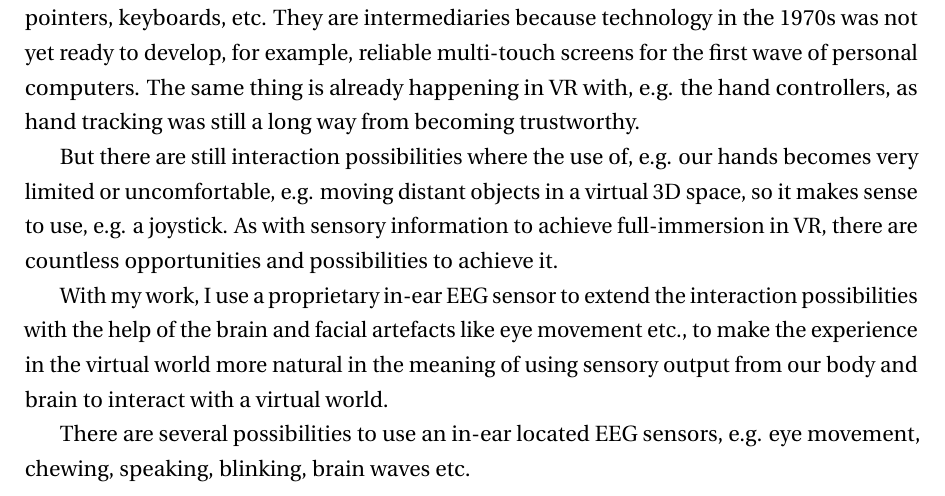
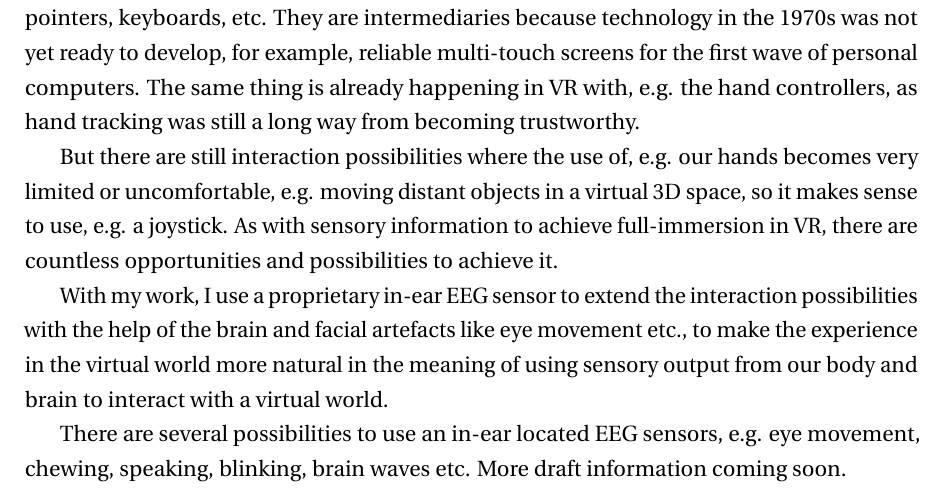
Before and after one commit to danburonline/spatial-place, a LaTeX thesis (thesis/src/thesis.tex, which reads thesis/src/Abstract/abstract.tex): part of page 2 of 21, cut so that both start at the same text. Compiled offline with pdfLaTeX.

Commit message:
More minor changes

```diff
--- a/thesis/src/Abstract/abstract.tex
+++ b/thesis/src/Abstract/abstract.tex
@@ -8,6 +8,6 @@
 
     With my work, I use a proprietary in-ear EEG sensor to extend the interaction possibilities with the help of the brain and facial artefacts like eye movement etc., to make the experience in the virtual world more natural in the meaning of using sensory output from our body and brain to interact with a virtual world.
 
-    There are several possibilities to use an in-ear located EEG sensors, e.g. eye movement, chewing, speaking, blinking, brain waves etc.
+    There are several possibilities to use an in-ear located EEG sensors, e.g. eye movement, chewing, speaking, blinking, brain waves etc. More draft information coming soon.
 
 \end{abstract}
```
